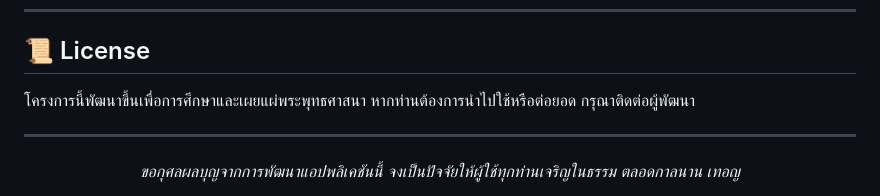
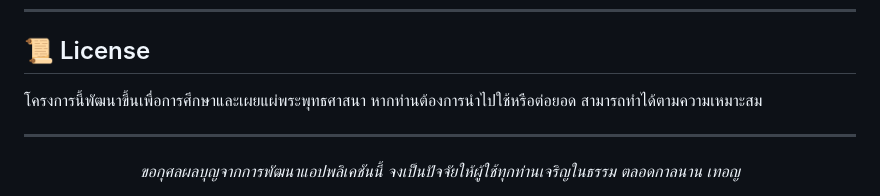
Before and after one commit to purivaro/puridict, a Markdown page: README.md, the part around the change. Drawn GitHub-style.

Commit message:
puri dict 2.0

```diff
--- a/README.md
+++ b/README.md
@@ -207,7 +207,7 @@ puridict/
 ## 📜 License
 
 โครงการนี้พัฒนาขึ้นเพื่อการศึกษาและเผยแผ่พระพุทธศาสนา
-หากท่านต้องการนำไปใช้หรือต่อยอด กรุณาติดต่อผู้พัฒนา
+หากท่านต้องการนำไปใช้หรือต่อยอด สามารถทำได้ตามความเหมาะสม
 
 ---
 
```
